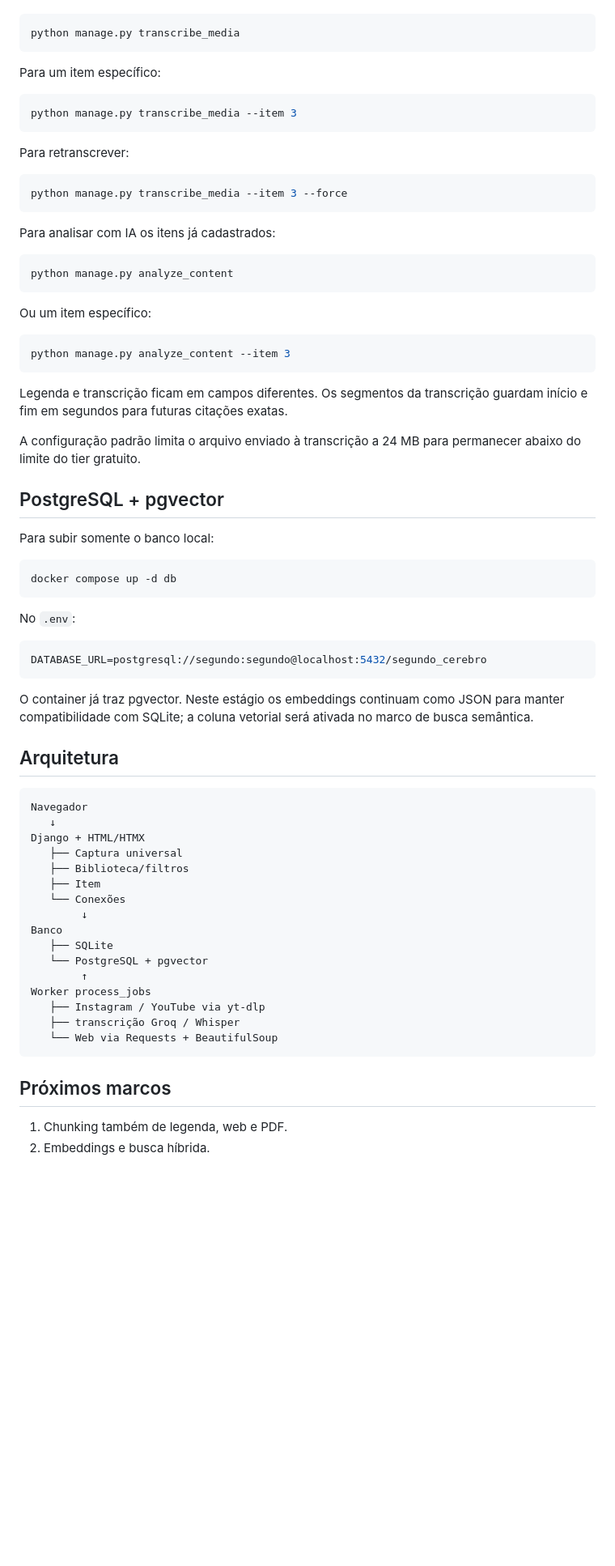
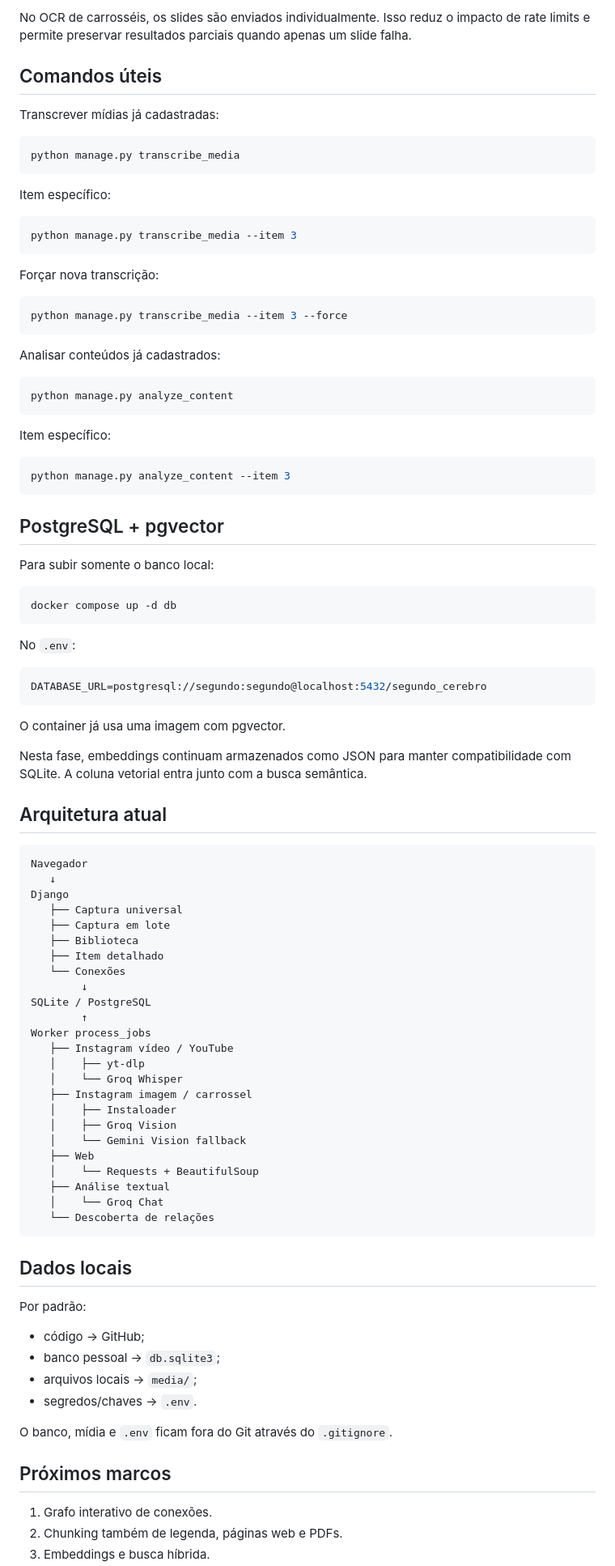
Before and after one commit to ramkar987/segundo_cerebro, a Markdown page: README.md, the part around one of its changes. Shown at 81% size. Drawn GitHub-style; blank space fills up the shorter version.

````diff
--- a/README.md
+++ b/README.md
@@ -144,35 +266,36 @@ Para completar mídias que já estavam cadastradas antes da transcrição existi
+No OCR de carrosséis, os slides são enviados individualmente. Isso reduz o impacto de rate limits e permite preservar resultados parciais quando apenas um slide falha.
+
+## Comandos úteis
+
+Transcrever mídias já cadastradas:
 
 ```bash
 python manage.py transcribe_media
 ```
 
-Para um item específico:
+Item específico:
 
 ```bash
 python manage.py transcribe_media --item 3
 ```
 
-Para retranscrever:
+Forçar nova transcrição:
 
 ```bash
 python manage.py transcribe_media --item 3 --force
 ```
 
-Para analisar com IA os itens já cadastrados:
+Analisar conteúdos já cadastrados:
 
 ```bash
 python manage.py analyze_content
 ```
 
-Ou um item específico:
+Item específico:
 
 ```bash
 python manage.py analyze_content --item 3
 ```
-
-Legenda e transcrição ficam em campos diferentes. Os segmentos da transcrição guardam início e fim em segundos para futuras citações exatas.
-
-A configuração padrão limita o arquivo enviado à transcrição a 24 MB para permanecer abaixo do limite do tier gratuito.
 
 ## PostgreSQL + pgvector
 
@@ -188,30 +311,52 @@ No `.env`:
 DATABASE_URL=postgresql://segundo:segundo@localhost:5432/segundo_cerebro
 ```
 
-O container já traz pgvector. Neste estágio os embeddings continuam como JSON para manter compatibilidade com SQLite; a coluna vetorial será ativada no marco de busca semântica.
+O container já usa uma imagem com pgvector.
 
-## Arquitetura
+Nesta fase, embeddings continuam armazenados como JSON para manter compatibilidade com SQLite. A coluna vetorial entra junto com a busca semântica.
+
+## Arquitetura atual
 
 ```text
 Navegador
    ↓
-Django + HTML/HTMX
+Django
    ├── Captura universal
-   ├── Biblioteca/filtros
-   ├── Item
+   ├── Captura em lote
+   ├── Biblioteca
+   ├── Item detalhado
    └── Conexões
         ↓
-Banco
-   ├── SQLite
-   └── PostgreSQL + pgvector
+SQLite / PostgreSQL
         ↑
 Worker process_jobs
-   ├── Instagram / YouTube via yt-dlp
-   ├── transcrição Groq / Whisper
-   └── Web via Requests + BeautifulSoup
+   ├── Instagram vídeo / YouTube
+   │    ├── yt-dlp
+   │    └── Groq Whisper
+   ├── Instagram imagem / carrossel
+   │    ├── Instaloader
+   │    ├── Groq Vision
+   │    └── Gemini Vision fallback
+   ├── Web
+   │    └── Requests + BeautifulSoup
+   ├── Análise textual
+   │    └── Groq Chat
+   └── Descoberta de relações
 ```
+
+## Dados locais
+
+Por padrão:
+
+- código → GitHub;
+- banco pessoal → `db.sqlite3`;
+- arquivos locais → `media/`;
+- segredos/chaves → `.env`.
+
+O banco, mídia e `.env` ficam fora do Git através do `.gitignore`.
 
 ## Próximos marcos
 
-1. Chunking também de legenda, web e PDF.
+1. Grafo interativo de conexões.
+2. Chunking também de legenda, páginas web e PDFs.
 3. Embeddings e busca híbrida.
````
Also changed, not shown: other parts of README.md (+173 -47 lines).
